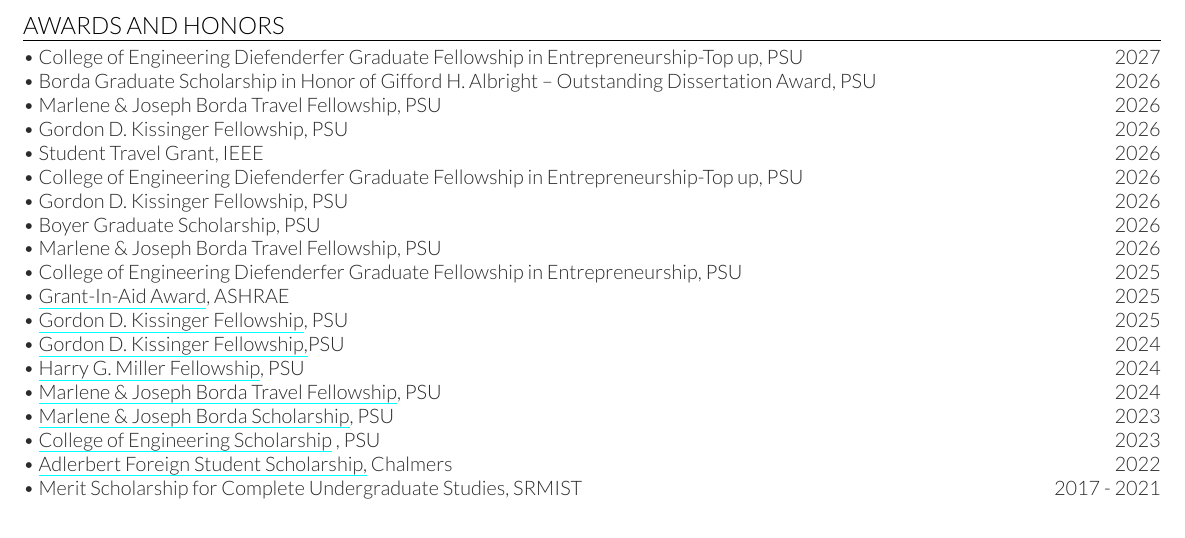
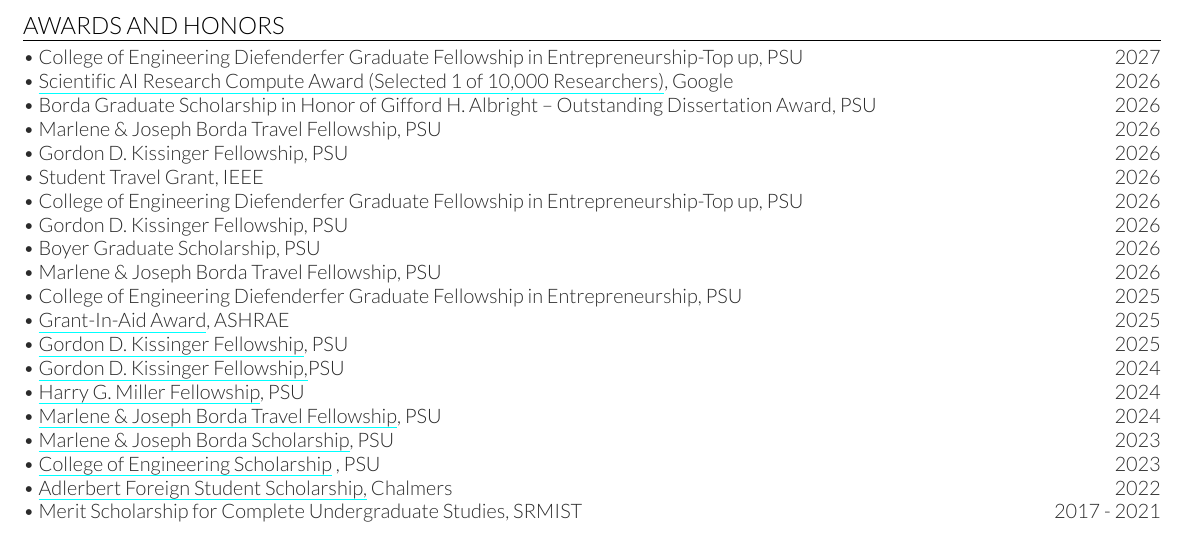
Before and after one commit to ViswanathanGanesh/Resume, a LaTeX CV (main.tex): part of page 4 of 4, cut so that both start at the same text. Compiled offline with XeLaTeX.

Commit message:
Update main.tex

```diff
--- a/main.tex
+++ b/main.tex
@@ -475,6 +475,12 @@
 	\hfill 2027
 \end{minipage}
 \begin{minipage}[t]{.95\textwidth}
+	\textbullet{}  {\href{https://blog.google}{Scientific AI Research Compute Award (Selected 1 of 10,000 Researchers)}, Google}
+\end{minipage}%
+\begin{minipage}[t]{.05\textwidth}
+	\hfill 2026
+\end{minipage}
+\begin{minipage}[t]{.95\textwidth}
 	\textbullet{}  {\href{}{Borda Graduate Scholarship in Honor of Gifford H. Albright – Outstanding Dissertation Award}, PSU}
 \end{minipage}%
 \begin{minipage}[t]{.05\textwidth}
```
